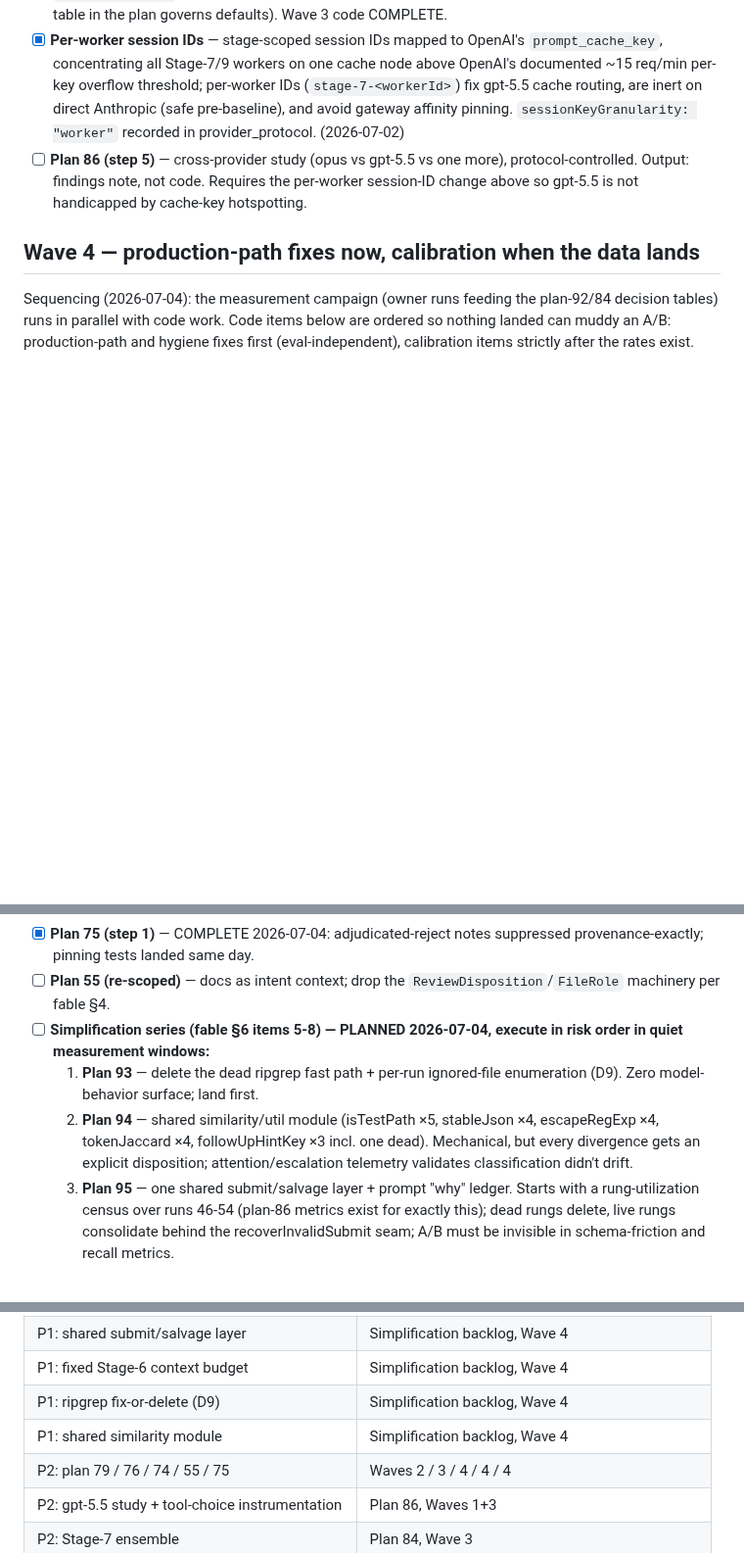
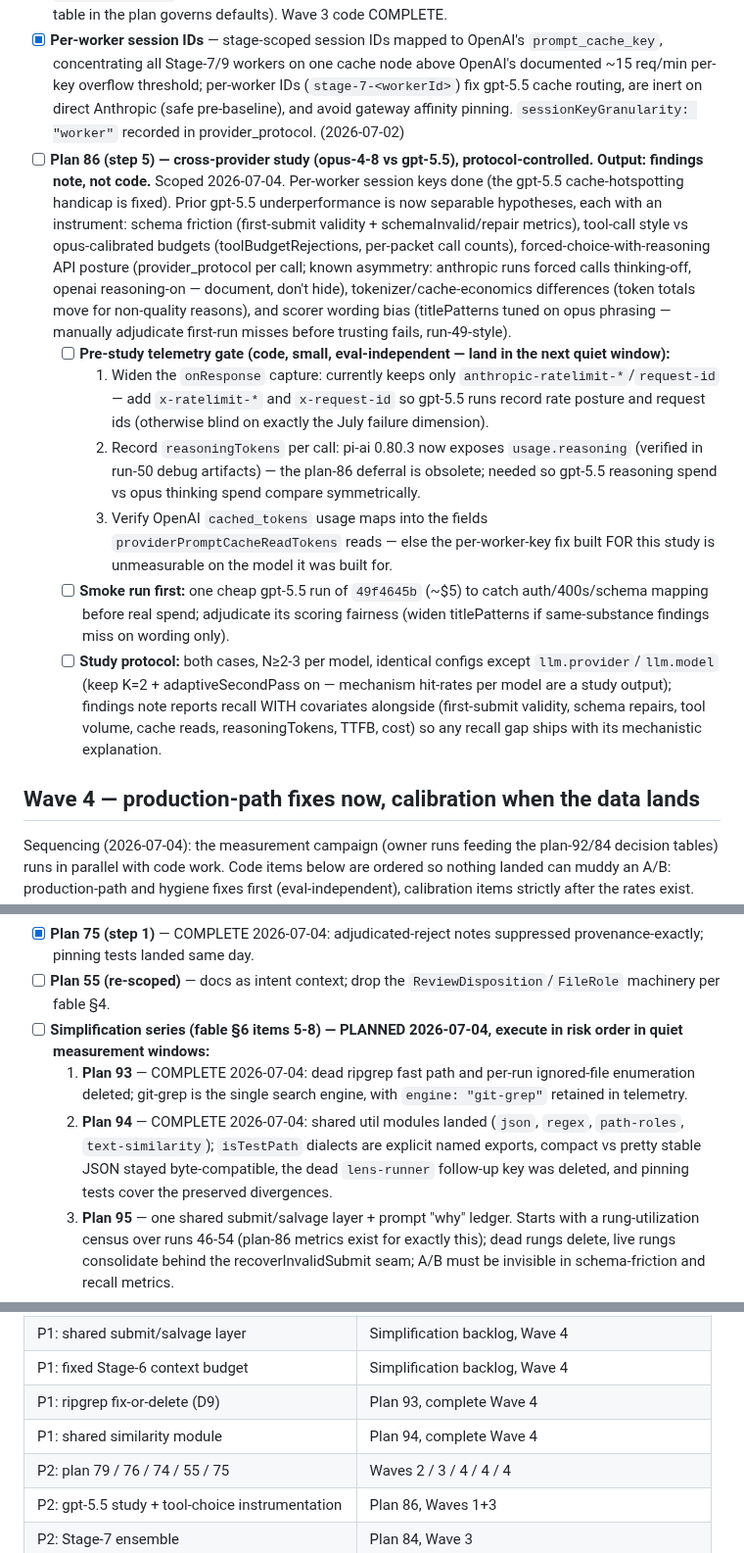
Before and after one commit to 0xPolygon/codegenie, a Markdown page: specs/plans/PUNCHLIST.md, 3 parts joined by grey strips. Shown at 98% size. GitHub-like rendering; blank space fills up the shorter version.

Commit message:
punchlist: scope plan 86 step 5 — pre-study telemetry gate, smoke run, study protocol
Three eval-independent telemetry items gate the gpt-5.5 study: widen
the onResponse header capture beyond anthropic-ratelimit-* (openai
x-ratelimit-*/x-request-id), record reasoningTokens (pi 0.80.3 now
exposes usage.reasoning; the plan-86 deferral is obsolete), and verify
OpenAI cached_tokens maps into providerPromptCacheReadTokens. Then a
cheap smoke run with scoring-fairness adjudication, then the
protocol-controlled study with covariates alongside recall.

Co-Authored-By: Claude Fable 5 <noreply@anthropic.com>

```diff
--- a/specs/plans/PUNCHLIST.md
+++ b/specs/plans/PUNCHLIST.md
@@ -34,7 +34,13 @@ File-conflict note: 80, 85, 82 all touch `verifier.ts`/`lens-runner.ts` — land
 - [x] **Plan 81 (output-quality slice)** — landed 2026-07-02: promoted candidates carry real predicate titles (no templates), NO fabricated anchors (plan-76 gate-only anchors take over; run-30's published-template-with-fake-anchor shape is structurally impossible), and hunk-scoped evidence. Admission gates unchanged (already implement the three-part rule; promotions are load-bearing per runs 24-30). Classifier/locality/reserve deletions + compensation-lane shrink remain measurement-gated on repeat data; category-from-lens deferred to a hint-schema change (documented in plan).
 - [x] **Plan 84** — IMPLEMENTED 2026-07-02, shipped dark (`deepEnsemblePasses` default 1 = off). K independent deep-packet passes, union under plan-87 exact identity, pass-attributed ids/producers, `stage7_ensemble` telemetry. Measurement next: owner-run K=3 vs baseline on both cases (decision table in the plan governs defaults). Wave 3 code COMPLETE.
 - [x] **Per-worker session IDs** — stage-scoped session IDs mapped to OpenAI's `prompt_cache_key`, concentrating all Stage-7/9 workers on one cache node above OpenAI's documented ~15 req/min per-key overflow threshold; per-worker IDs (`stage-7-<workerId>`) fix gpt-5.5 cache routing, are inert on direct Anthropic (safe pre-baseline), and avoid gateway affinity pinning. `sessionKeyGranularity: "worker"` recorded in provider_protocol. (2026-07-02)
-- [ ] **Plan 86 (step 5)** — cross-provider study (opus vs gpt-5.5 vs one more), protocol-controlled. Output: findings note, not code. Requires the per-worker session-ID change above so gpt-5.5 is not handicapped by cache-key hotspotting.
+- [ ] **Plan 86 (step 5) — cross-provider study (opus-4-8 vs gpt-5.5), protocol-controlled. Output: findings note, not code.** Scoped 2026-07-04. Per-worker session keys done (the gpt-5.5 cache-hotspotting handicap is fixed). Prior gpt-5.5 underperformance is now separable hypotheses, each with an instrument: schema friction (first-submit validity + schemaInvalid/repair metrics), tool-call style vs opus-calibrated budgets (toolBudgetRejections, per-packet call counts), forced-choice-with-reasoning API posture (provider_protocol per call; known asymmetry: anthropic runs forced calls thinking-off, openai reasoning-on — document, don't hide), tokenizer/cache-economics differences (token totals move for non-quality reasons), and scorer wording bias (titlePatterns tuned on opus phrasing — manually adjudicate first-run misses before trusting fails, run-49-style).
+  - [ ] **Pre-study telemetry gate (code, small, eval-independent — land in the next quiet window):**
+    1. Widen the `onResponse` capture: currently keeps only `anthropic-ratelimit-*`/`request-id` — add `x-ratelimit-*` and `x-request-id` so gpt-5.5 runs record rate posture and request ids (otherwise blind on exactly the July failure dimension).
+    2. Record `reasoningTokens` per call: pi-ai 0.80.3 now exposes `usage.reasoning` (verified in run-50 debug artifacts) — the plan-86 deferral is obsolete; needed so gpt-5.5 reasoning spend vs opus thinking spend compare symmetrically.
+    3. Verify OpenAI `cached_tokens` usage maps into the fields `providerPromptCacheReadTokens` reads — else the per-worker-key fix built FOR this study is unmeasurable on the model it was built for.
+  - [ ] **Smoke run first:** one cheap gpt-5.5 run of `49f4645b` (~$5) to catch auth/400s/schema mapping before real spend; adjudicate its scoring fairness (widen titlePatterns if same-substance findings miss on wording only).
+  - [ ] **Study protocol:** both cases, N≥2-3 per model, identical configs except `llm.provider`/`llm.model` (keep K=2 + adaptiveSecondPass on — mechanism hit-rates per model are a study output); findings note reports recall WITH covariates alongside (first-submit validity, schema repairs, tool volume, cache reads, reasoningTokens, TTFB, cost) so any recall gap ships with its mechanistic explanation.
 
 ## Wave 4 — production-path fixes now, calibration when the data lands
 
@@ -55,8 +61,8 @@ Sequencing (2026-07-04): the measurement campaign (owner runs feeding the plan-9
 - [x] **Plan 75 (step 1)** — COMPLETE 2026-07-04: adjudicated-reject notes suppressed provenance-exactly; pinning tests landed same day.
 - [ ] **Plan 55 (re-scoped)** — docs as intent context; drop the `ReviewDisposition`/`FileRole` machinery per fable §4.
 - [ ] **Simplification series (fable §6 items 5-8) — PLANNED 2026-07-04, execute in risk order in quiet measurement windows:**
-  1. **Plan 93** — delete the dead ripgrep fast path + per-run ignored-file enumeration (D9). Zero model-behavior surface; land first.
-  2. **Plan 94** — shared similarity/util module (isTestPath ×5, stableJson ×4, escapeRegExp ×4, tokenJaccard ×4, followUpHintKey ×3 incl. one dead). Mechanical, but every divergence gets an explicit disposition; attention/escalation telemetry validates classification didn't drift.
+  1. **Plan 93** — COMPLETE 2026-07-04: dead ripgrep fast path and per-run ignored-file enumeration deleted; git-grep is the single search engine, with `engine: "git-grep"` retained in telemetry.
+  2. **Plan 94** — COMPLETE 2026-07-04: shared util modules landed (`json`, `regex`, `path-roles`, `text-similarity`); `isTestPath` dialects are explicit named exports, compact vs pretty stable JSON stayed byte-compatible, the dead `lens-runner` follow-up key was deleted, and pinning tests cover the preserved divergences.
   3. **Plan 95** — one shared submit/salvage layer + prompt "why" ledger. Starts with a rung-utilization census over runs 46-54 (plan-86 metrics exist for exactly this); dead rungs delete, live rungs consolidate behind the recoverInvalidSubmit seam; A/B must be invisible in schema-friction and recall metrics.
   4. **Plan 96** — fixed Stage-6 symbol-context budget (delete the ~600-line adaptive tree). The one real behavior change; census-sized budget + truncation event; strongest A/B (both cases, ≥2 runs); coordinates with PLAN12 seed-context.
 
@@ -102,8 +108,8 @@ From fable §2.2/§2.4, dispositioned as documentation debt, batched into an eve
 | P1: human-attention admission (D5) | Plan 75 step 1, Wave 4 |
 | P1: shared submit/salvage layer | Simplification backlog, Wave 4 |
 | P1: fixed Stage-6 context budget | Simplification backlog, Wave 4 |
-| P1: ripgrep fix-or-delete (D9) | Simplification backlog, Wave 4 |
-| P1: shared similarity module | Simplification backlog, Wave 4 |
+| P1: ripgrep fix-or-delete (D9) | Plan 93, complete Wave 4 |
+| P1: shared similarity module | Plan 94, complete Wave 4 |
 | P2: plan 79 / 76 / 74 / 55 / 75 | Waves 2 / 3 / 4 / 4 / 4 |
 | P2: gpt-5.5 study + tool-choice instrumentation | Plan 86, Waves 1+3 |
 | P2: Stage-7 ensemble | Plan 84, Wave 3 |
```
